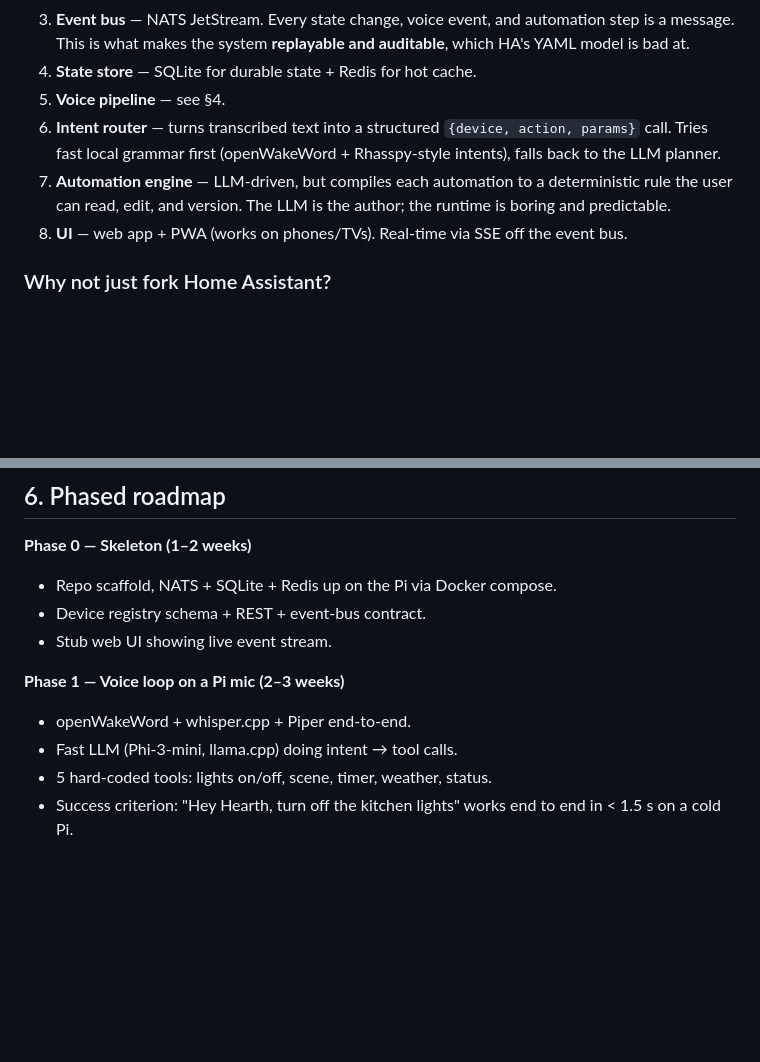
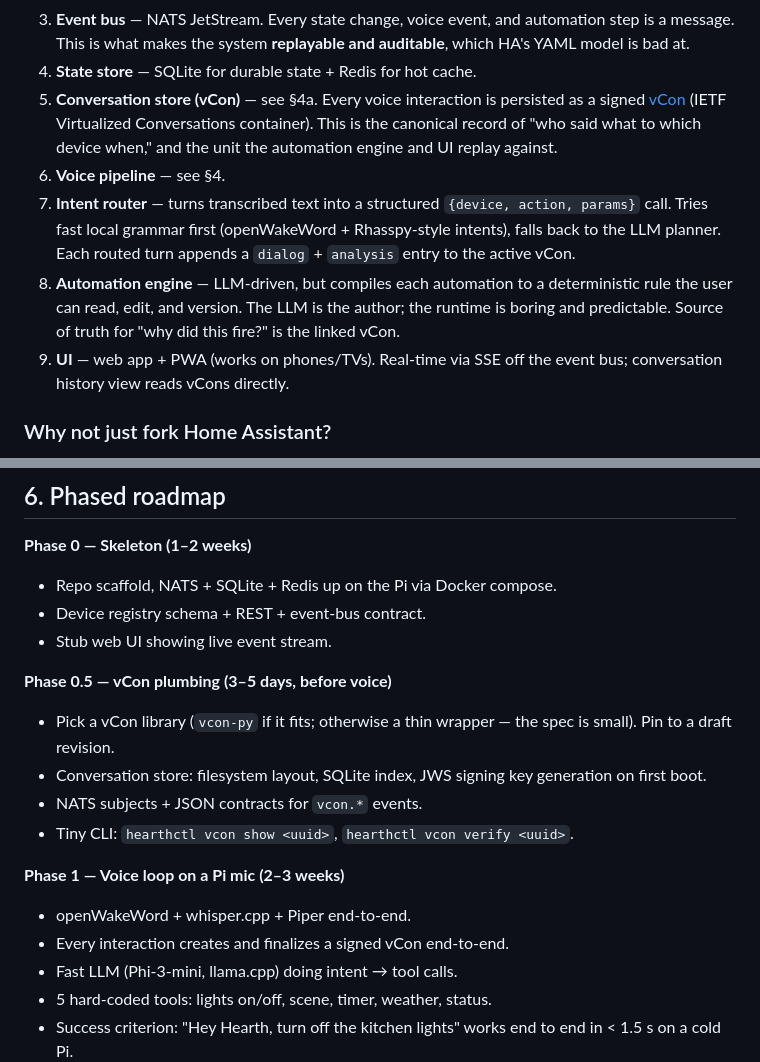
Before and after one commit to RHellwig2011/skills-copilot-codespaces-vscode, a Markdown page: PLAN.md, 2 parts joined by grey strips. GitHub-like rendering; blank space fills up the shorter version.

```diff
--- a/PLAN.md
+++ b/PLAN.md
@@ -79,15 +79,22 @@ Components, all running as systemd units (or one Docker compose stack):
    automation step is a message. This is what makes the system **replayable
    and auditable**, which HA's YAML model is bad at.
 4. **State store** — SQLite for durable state + Redis for hot cache.
-5. **Voice pipeline** — see §4.
-6. **Intent router** — turns transcribed text into a structured
+5. **Conversation store (vCon)** — see §4a. Every voice interaction is
+   persisted as a signed [vCon](https://datatracker.ietf.org/doc/draft-ietf-vcon-vcon-container/)
+   (IETF Virtualized Conversations container). This is the canonical record
+   of "who said what to which device when," and the unit the automation
+   engine and UI replay against.
+6. **Voice pipeline** — see §4.
+7. **Intent router** — turns transcribed text into a structured
    `{device, action, params}` call. Tries fast local grammar first
    (openWakeWord + Rhasspy-style intents), falls back to the LLM planner.
-7. **Automation engine** — LLM-driven, but compiles each automation to a
+   Each routed turn appends a `dialog` + `analysis` entry to the active vCon.
+8. **Automation engine** — LLM-driven, but compiles each automation to a
    deterministic rule the user can read, edit, and version. The LLM is the
-   author; the runtime is boring and predictable.
-8. **UI** — web app + PWA (works on phones/TVs). Real-time via SSE off the
-   event bus.
+   author; the runtime is boring and predictable. Source of truth for "why
+   did this fire?" is the linked vCon.
+9. **UI** — web app + PWA (works on phones/TVs). Real-time via SSE off the
+   event bus; conversation history view reads vCons directly.
 
 ### Why not just fork Home Assistant?
 
@@ -188,8 +277,17 @@ notification: "Found a UniFi G4 Doorbell at 10.0.0.42 — adopt?".
 - Device registry schema + REST + event-bus contract.
 - Stub web UI showing live event stream.
 
+**Phase 0.5 — vCon plumbing (3–5 days, before voice)**
+- Pick a vCon library (`vcon-py` if it fits; otherwise a thin wrapper —
+  the spec is small). Pin to a draft revision.
+- Conversation store: filesystem layout, SQLite index, JWS signing key
+  generation on first boot.
+- NATS subjects + JSON contracts for `vcon.*` events.
+- Tiny CLI: `hearthctl vcon show <uuid>`, `hearthctl vcon verify <uuid>`.
+
 **Phase 1 — Voice loop on a Pi mic (2–3 weeks)**
 - openWakeWord + whisper.cpp + Piper end-to-end.
+- Every interaction creates and finalizes a signed vCon end-to-end.
 - Fast LLM (Phi-3-mini, llama.cpp) doing intent → tool calls.
 - 5 hard-coded tools: lights on/off, scene, timer, weather, status.
 - Success criterion: "Hey Hearth, turn off the kitchen lights" works end to
```
Also changed, not shown: other parts of PLAN.md (+82 -0 lines).
